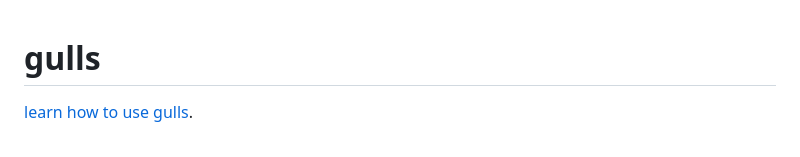
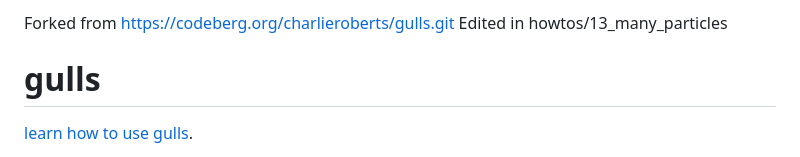
Before and after one commit to elliescharpf/GSAA5, a Markdown page: README.md, the part around the change. Rendered like a GitHub page.

```diff
--- a/README.md
+++ b/README.md
@@ -1,3 +1,7 @@
+Forked from https://codeberg.org/charlieroberts/gulls.git
+Edited in howtos/13_many_particles
+
+
 # gulls
 
 [learn how to use gulls](https://charlieroberts.codeberg.page/gulls/howtos/index.html).
```
